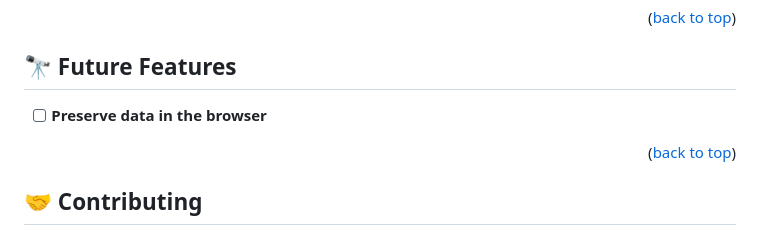
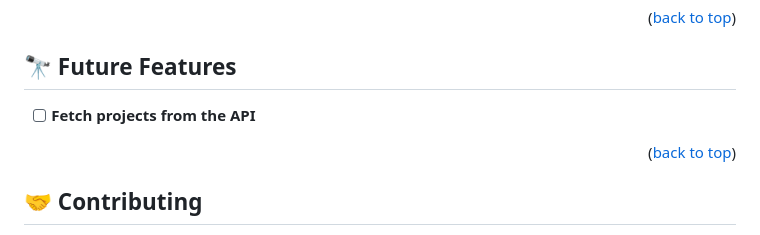
Before and after one commit to abiola-arobieke/my-portfolio, a Markdown page: README.md, the part around the change. GitHub-like rendering.

Commit message:
Update README.file file

```diff
--- a/README.md
+++ b/README.md
@@ -113,7 +113,7 @@ on your web browser.
 
 ## 🔭 Future Features <a name="future-features"></a>
 
-- [ ] **Preserve data in the browser**
+- [ ] **Fetch projects from the API**
 
 <p align="right">(<a href="#readme-top">back to top</a>)</p>
 
```
